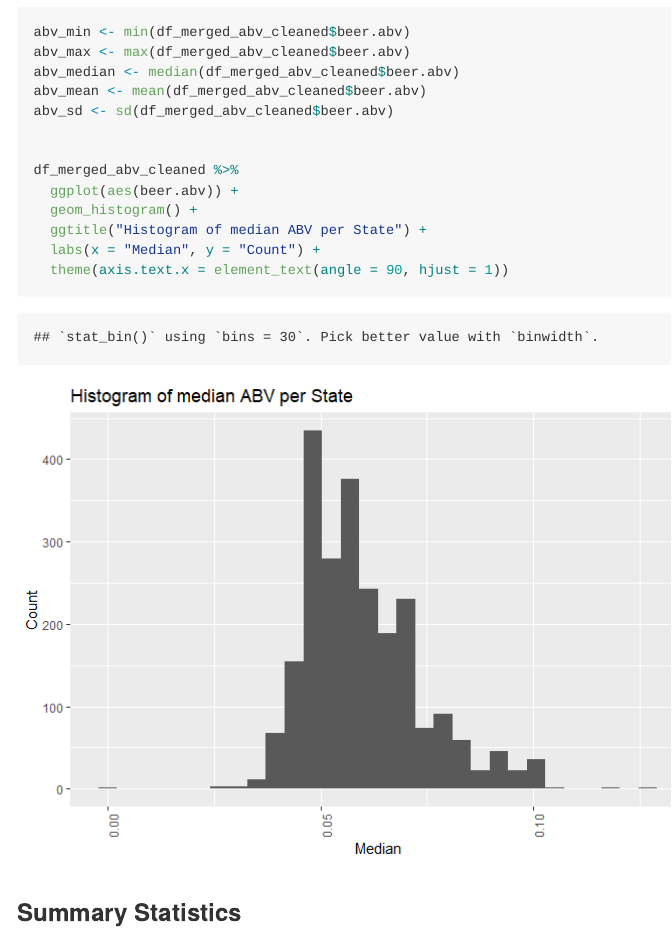
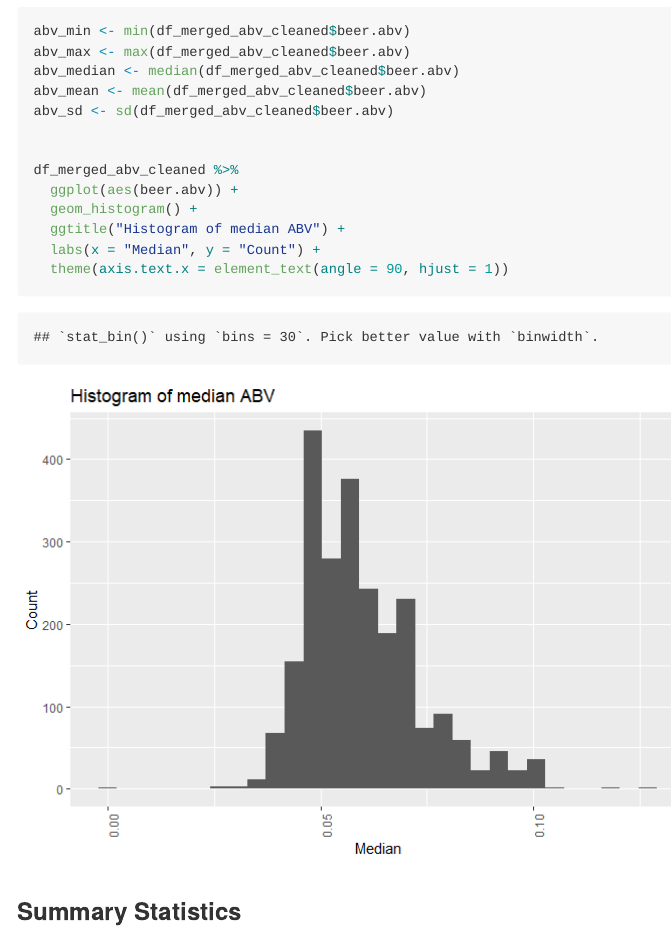
Before and after one commit to RobinsonCW/BeerAnalysis, an R Markdown document (src/exploratory_data_analysis/chance/Exploratory_Data_Analysis.Rmd): the page in a window 1100 px wide, from 16820 px down before the commit and from 16760 px down after it, so that both start at the same text. The pictures show the output file src/exploratory_data_analysis/chance/Exploratory_Data_Analysis.md that the author committed with the source, drawn offline in the style of GitHub; long lines of code are wrapped.

Commit message:
updated presentation and eda

```diff
--- a/src/exploratory_data_analysis/chance/Exploratory_Data_Analysis.Rmd
+++ b/src/exploratory_data_analysis/chance/Exploratory_Data_Analysis.Rmd
@@ -447,7 +447,7 @@ abv_sd <- sd(df_merged_abv_cleaned$beer.abv)
 df_merged_abv_cleaned %>%
   ggplot(aes(beer.abv)) +
   geom_histogram() +
-  ggtitle("Histogram of median ABV per State") +
+  ggtitle("Histogram of median ABV") +
   labs(x = "Median", y = "Count") +
   theme(axis.text.x = element_text(angle = 90, hjust = 1))
 
```
Also changed, not shown: src/exploratory_data_analysis/chance/Exploratory_Data_Analysis.md, src/exploratory_data_analysis/chance/Exploratory_Data_Analysis_files/figure-gfm/merged-median-abv-histogram-1.png, 1 other file.
